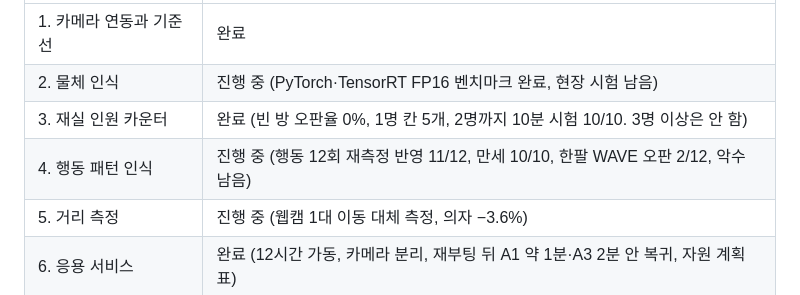
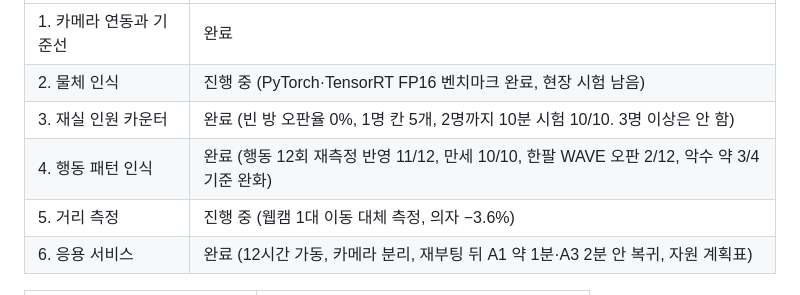
Before and after one commit to AIP-1/practice_task_for_jetson_camera_applications-AIGJ_01_008, a Markdown page: README.md, the part around the change. Drawn GitHub-style.

```diff
--- a/README.md
+++ b/README.md
@@ -7,7 +7,7 @@ AIGJ_01_008 박민수. **이 과제는 진행 중이다.** 결과와 확인 문
 | 1. 카메라 연동과 기준선 | 완료 |
 | 2. 물체 인식 | 진행 중 (PyTorch·TensorRT FP16 벤치마크 완료, 현장 시험 남음) |
 | 3. 재실 인원 카운터 | 완료 (빈 방 오판율 0%, 1명 칸 5개, 2명까지 10분 시험 10/10. 3명 이상은 안 함) |
-| 4. 행동 패턴 인식 | 진행 중 (행동 12회 재측정 반영 11/12, 만세 10/10, 한팔 WAVE 오판 2/12, 악수 남음) |
+| 4. 행동 패턴 인식 | 완료 (행동 12회 재측정 반영 11/12, 만세 10/10, 한팔 WAVE 오판 2/12, 악수 약 3/4 기준 완화) |
 | 5. 거리 측정 | 진행 중 (웹캠 1대 이동 대체 측정, 의자 −3.6%) |
 | 6. 응용 서비스 | 완료 (12시간 가동, 카메라 분리, 재부팅 뒤 A1 약 1분·A3 2분 안 복귀, 자원 계획표) |
 
```
Also changed, not shown: REPORT.md (+12 -3 lines), runs/test_log.md (+1 -1 lines), images/handshake_events.png (added), 1 other file.
